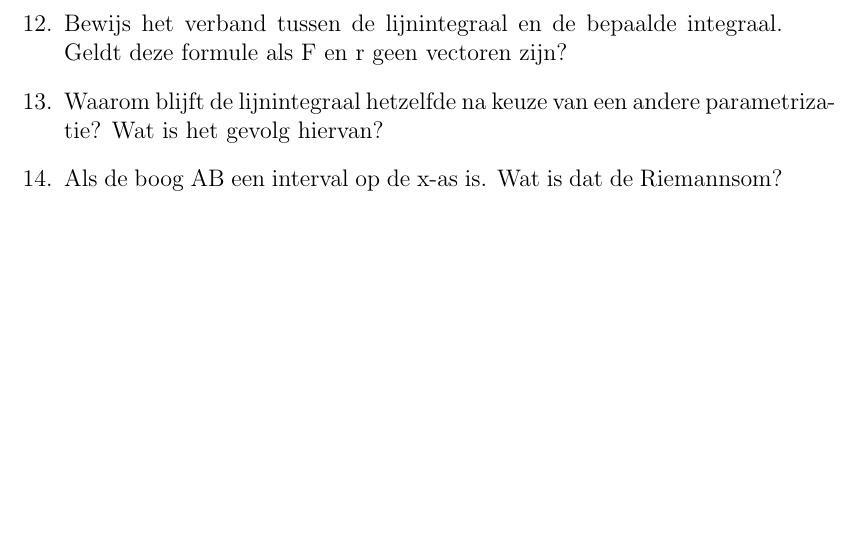
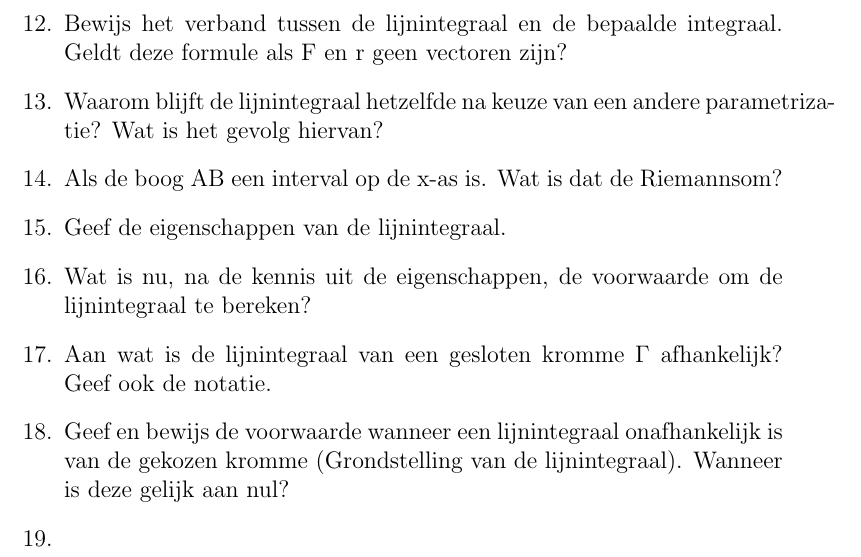
Before and after one commit to OsamaBinNaughty-hub/2de-semester-1BA-IR, a LaTeX document (Analyse2.tex): part of page 2 of 2, cut so that both start at the same text, the shorter picture padded with empty space. Compiled offline with pdfLaTeX.

Commit message:
Hoofdstuk1 edit

```diff
--- a/Analyse2.tex
+++ b/Analyse2.tex
@@ -23,5 +23,10 @@
         \item Bewijs het verband tussen de lijnintegraal en de bepaalde integraal. Geldt deze formule als F en r geen vectoren zijn?
         \item Waarom blijft de lijnintegraal hetzelfde na keuze van een andere parametrizatie? Wat is het gevolg hiervan?
         \item Als de boog AB een interval op de x-as is. Wat is dat de Riemannsom?
+        \item Geef de eigenschappen van de lijnintegraal.
+        \item Wat is nu, na de kennis uit de eigenschappen, de voorwaarde om de lijnintegraal te bereken?
+        \item Aan wat is de lijnintegraal van een gesloten kromme $\Gamma$ afhankelijk? Geef ook de notatie.
+        \item Geef en bewijs de voorwaarde wanneer een lijnintegraal onafhankelijk is van de gekozen kromme (Grondstelling van de lijnintegraal). Wanneer is deze gelijk aan nul?
+        \item
     \end{enumerate}
 \end{document}
```
Also changed, not shown: Analyse2.pdf, 3 other files.
